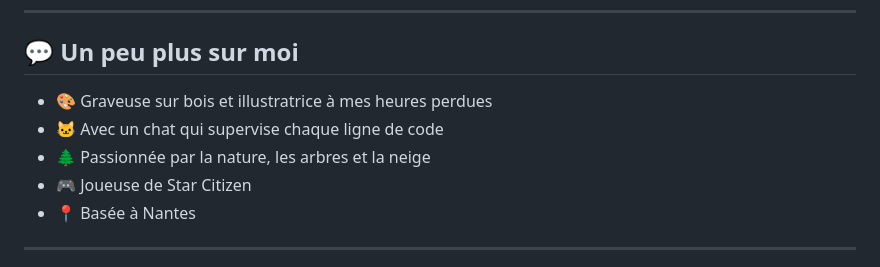
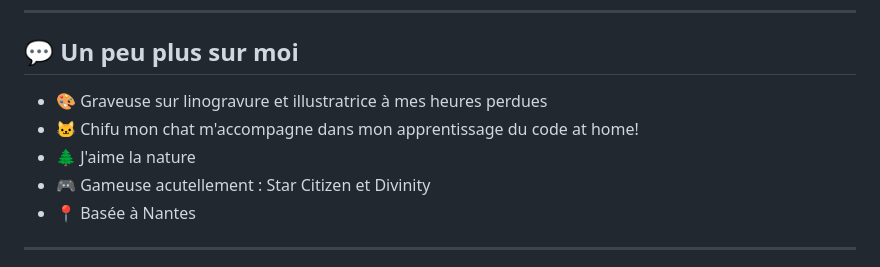
Before and after one commit to gaedicoger/gaedicoger, a Markdown page: README.md, the part around the change. Drawn GitHub-style.

Commit message:
Revise personal description in README
Updated personal interests and hobbies in README.

```diff
--- a/README.md
+++ b/README.md
@@ -46,10 +46,10 @@ Actuellement en formation à **Ada Tech School Nantes** (Concepteur Développeur
 
 ## 💬 Un peu plus sur moi
 
-- 🎨 Graveuse sur bois et illustratrice à mes heures perdues
-- 🐱 Avec un chat qui supervise chaque ligne de code
-- 🌲 Passionnée par la nature, les arbres et la neige
-- 🎮 Joueuse de Star Citizen
+- 🎨 Graveuse sur linogravure et illustratrice à mes heures perdues
+- 🐱 Chifu mon chat m'accompagne dans mon apprentissage du code at home!
+- 🌲 J'aime la nature
+- 🎮 Gameuse acutellement :  Star Citizen et Divinity
 - 📍 Basée à Nantes
 
 ---
```
